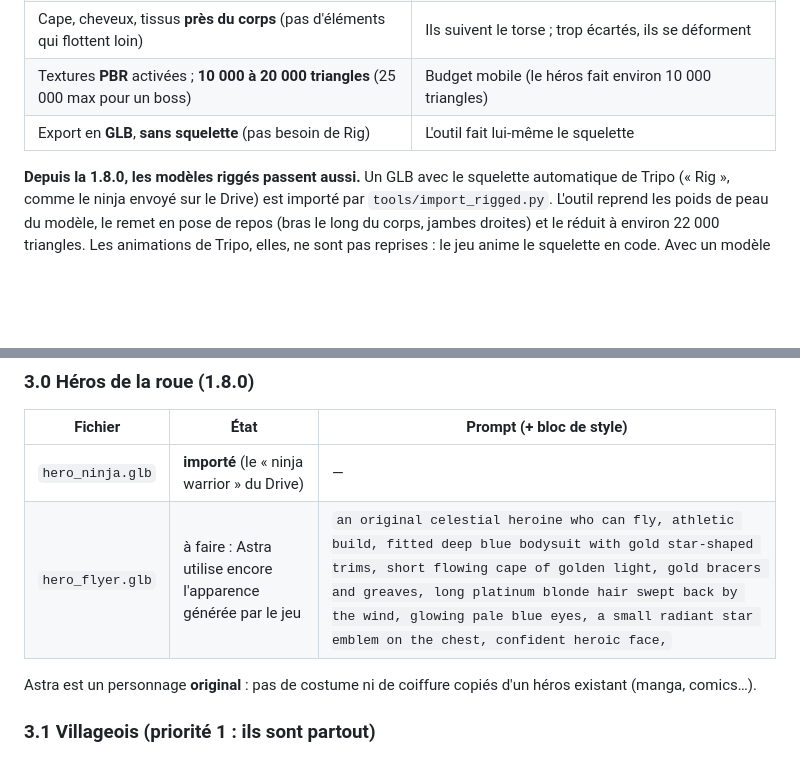
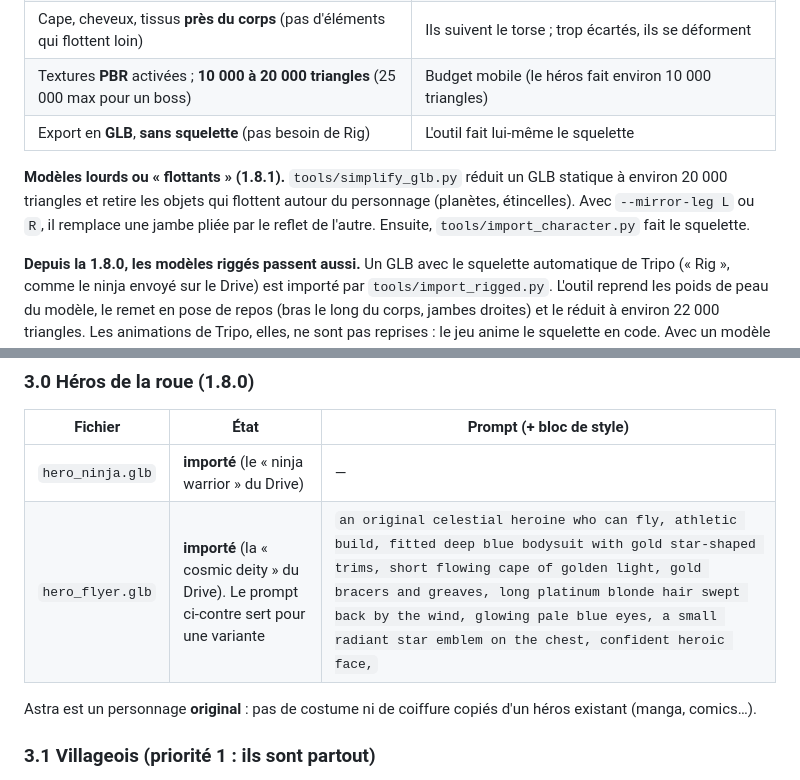
Before and after one commit to julienots/FILE, a Markdown page: lostkingdom/docs/TRIPO_PROMPTS.md, 2 parts joined by grey strips. Drawn GitHub-style; blank space fills up the shorter version.

```diff
--- a/lostkingdom/docs/TRIPO_PROMPTS.md
+++ b/lostkingdom/docs/TRIPO_PROMPTS.md
@@ -15,6 +15,8 @@ L'outil d'import pose le squelette du jeu tout seul. Pour cela, il a besoin d'un
 | Cape, cheveux, tissus **près du corps** (pas d'éléments qui flottent loin) | Ils suivent le torse ; trop écartés, ils se déforment |
 | Textures **PBR** activées ; **10 000 à 20 000 triangles** (25 000 max pour un boss) | Budget mobile (le héros fait environ 10 000 triangles) |
 | Export en **GLB**, **sans squelette** (pas besoin de Rig) | L'outil fait lui-même le squelette |
+
+**Modèles lourds ou « flottants » (1.8.1).** `tools/simplify_glb.py` réduit un GLB statique à environ 20 000 triangles et retire les objets qui flottent autour du personnage (planètes, étincelles). Avec `--mirror-leg L` ou `R`, il remplace une jambe pliée par le reflet de l'autre. Ensuite, `tools/import_character.py` fait le squelette.
 
 **Depuis la 1.8.0, les modèles riggés passent aussi.** Un GLB avec le squelette automatique de Tripo (« Rig », comme le ninja envoyé sur le Drive) est importé par `tools/import_rigged.py`. L'outil reprend les poids de peau du modèle, le remet en pose de repos (bras le long du corps, jambes droites) et le réduit à environ 22 000 triangles. Les animations de Tripo, elles, ne sont pas reprises : le jeu anime le squelette en code. Avec un modèle riggé, la pose de départ (T ou A) n'a pas d'importance.
 
@@ -46,7 +48,7 @@ Les prompts sont en anglais : Tripo comprend mieux l'anglais.
 | Fichier | État | Prompt (+ bloc de style) |
 |---|---|---|
 | `hero_ninja.glb` | **importé** (le « ninja warrior » du Drive) | — |
-| `hero_flyer.glb` | à faire : Astra utilise encore l'apparence générée par le jeu | `an original celestial heroine who can fly, athletic build, fitted deep blue bodysuit with gold star-shaped trims, short flowing cape of golden light, gold bracers and greaves, long platinum blonde hair swept back by the wind, glowing pale blue eyes, a small radiant star emblem on the chest, confident heroic face,` |
+| `hero_flyer.glb` | **importé** (la « cosmic deity » du Drive). Le prompt ci-contre sert pour une variante | `an original celestial heroine who can fly, athletic build, fitted deep blue bodysuit with gold star-shaped trims, short flowing cape of golden light, gold bracers and greaves, long platinum blonde hair swept back by the wind, glowing pale blue eyes, a small radiant star emblem on the chest, confident heroic face,` |
 
 Astra est un personnage **original** : pas de costume ni de coiffure copiés d'un héros existant (manga, comics…).
 
```
Also changed, not shown: lostkingdom/README.md (+16 -4 lines), lostkingdom/assets/models/hero_flyer.jpg (added), 6 other files.
